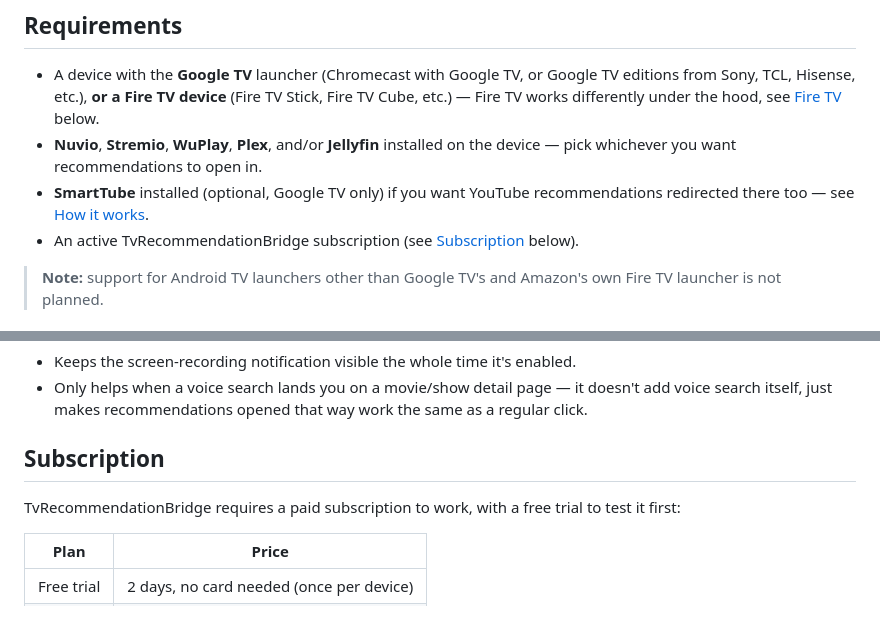
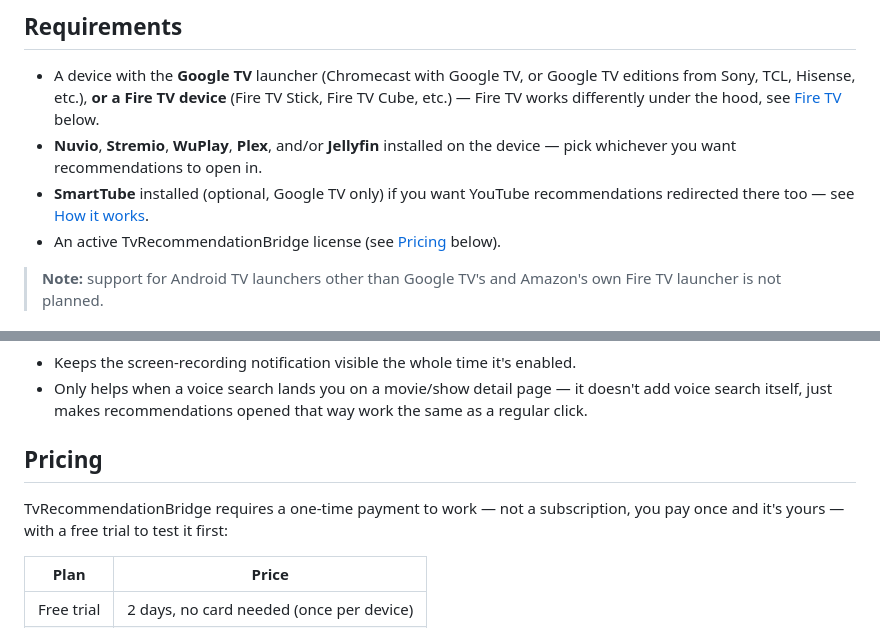
Before and after one commit to Yushetf33/TvReccomendationBridge, a Markdown page: README.md, 2 parts joined by grey strips. GitHub-like rendering.

Commit message:
Corregir README: pago unico, no suscripcion recurrente

```diff
--- a/README.md
+++ b/README.md
@@ -11,7 +11,7 @@ TvRecommendationBridge is an independent automation and redirection tool. **It d
 - A device with the **Google TV** launcher (Chromecast with Google TV, or Google TV editions from Sony, TCL, Hisense, etc.), **or a Fire TV device** (Fire TV Stick, Fire TV Cube, etc.) — Fire TV works differently under the hood, see [Fire TV](#fire-tv) below.
 - **Nuvio**, **Stremio**, **WuPlay**, **Plex**, and/or **Jellyfin** installed on the device — pick whichever you want recommendations to open in.
 - **SmartTube** installed (optional, Google TV only) if you want YouTube recommendations redirected there too — see [How it works](#how-it-works).
-- An active TvRecommendationBridge subscription (see [Subscription](#subscription) below).
+- An active TvRecommendationBridge license (see [Pricing](#pricing) below).
 
 > **Note:** support for Android TV launchers other than Google TV's and Amazon's own Fire TV launcher is not planned.
 
@@ -231,10 +231,11 @@ which is why this is opt-in rather than always on.
   it doesn't add voice search itself, just makes recommendations opened
   that way work the same as a regular click.
 
-## Subscription
+## Pricing
 
-TvRecommendationBridge requires a paid subscription to work, with a free
-trial to test it first:
+TvRecommendationBridge requires a one-time payment to work — not a
+subscription, you pay once and it's yours — with a free trial to test
+it first:
 
 | Plan | Price |
 |---|---|
```
